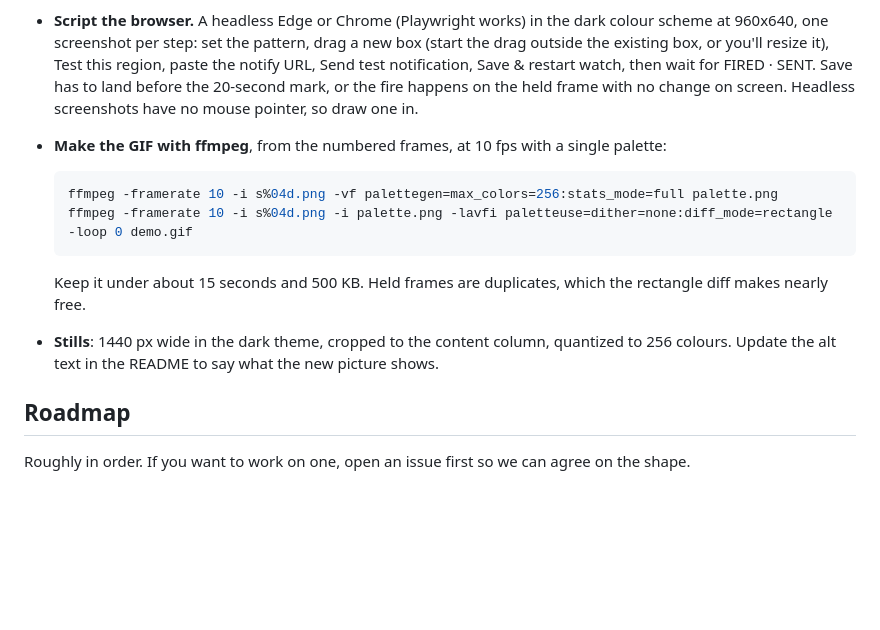
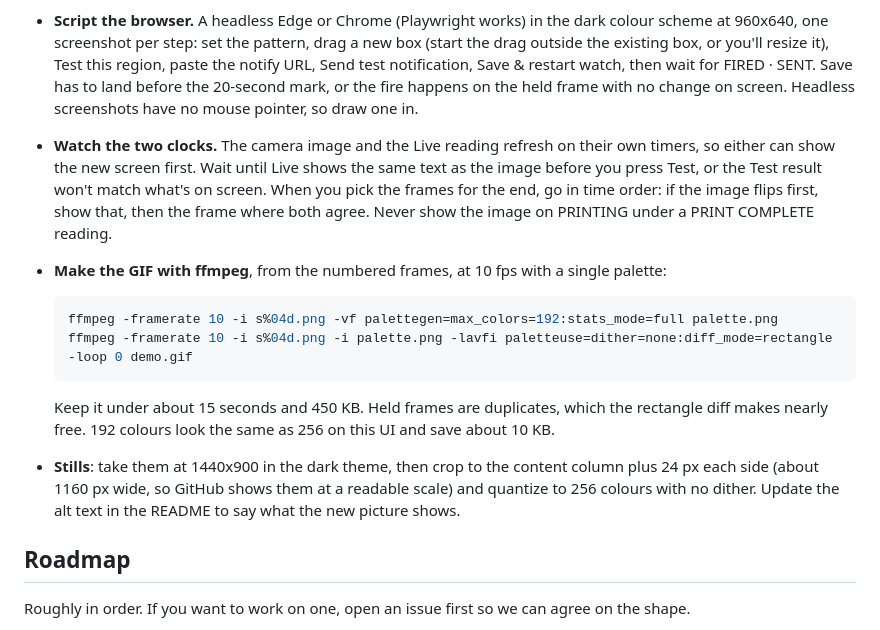
Before and after one commit to darrenhuai/watchglass, a Markdown page: CONTRIBUTING.md, the part around the change. GitHub-like rendering; blank space fills up the shorter version.

Commit message:
CONTRIBUTING: bring the recording recipe in line with how the v0.1.11 media were made

````diff
--- a/CONTRIBUTING.md
+++ b/CONTRIBUTING.md
@@ -70,15 +70,16 @@ The same test checks every relative link and `#anchor` in the docs, that no doc
 - **Hide your machine.** The demo banner shows the demo's folder under the temp directory, so point `TMP` and `TEMP` (Windows) or `TMPDIR` at a neutral folder like `C:\Temp` first. For the stills, run a normal config whose watches use `source: demo:printer` and `demo:sevenseg`; without `-demo` there's no banner.
 - **Show a real notification.** Send the test notification and the fire to a local receiver, not a public ntfy topic. A few lines of Python's `http.server` that answer 200 to POST and PUT will do. To show a realistic URL like `ntfy+http://ntfy.lan/printer-done`, start watchglass with `HTTP_PROXY` pointing at the receiver: Go sends any non-loopback host through the proxy without resolving it.
 - **Script the browser.** A headless Edge or Chrome (Playwright works) in the dark colour scheme at 960x640, one screenshot per step: set the pattern, drag a new box (start the drag outside the existing box, or you'll resize it), Test this region, paste the notify URL, Send test notification, Save & restart watch, then wait for FIRED · SENT. Save has to land before the 20-second mark, or the fire happens on the held frame with no change on screen. Headless screenshots have no mouse pointer, so draw one in.
+- **Watch the two clocks.** The camera image and the Live reading refresh on their own timers, so either can show the new screen first. Wait until Live shows the same text as the image before you press Test, or the Test result won't match what's on screen. When you pick the frames for the end, go in time order: if the image flips first, show that, then the frame where both agree. Never show the image on PRINTING under a PRINT COMPLETE reading.
 - **Make the GIF with ffmpeg**, from the numbered frames, at 10 fps with a single palette:
 
   ```bash
-  ffmpeg -framerate 10 -i s%04d.png -vf palettegen=max_colors=256:stats_mode=full palette.png
+  ffmpeg -framerate 10 -i s%04d.png -vf palettegen=max_colors=192:stats_mode=full palette.png
   ffmpeg -framerate 10 -i s%04d.png -i palette.png -lavfi paletteuse=dither=none:diff_mode=rectangle -loop 0 demo.gif
   ```
 
-  Keep it under about 15 seconds and 500 KB. Held frames are duplicates, which the rectangle diff makes nearly free.
-- **Stills**: 1440 px wide in the dark theme, cropped to the content column, quantized to 256 colours. Update the alt text in the README to say what the new picture shows.
+  Keep it under about 15 seconds and 450 KB. Held frames are duplicates, which the rectangle diff makes nearly free. 192 colours look the same as 256 on this UI and save about 10 KB.
+- **Stills**: take them at 1440x900 in the dark theme, then crop to the content column plus 24 px each side (about 1160 px wide, so GitHub shows them at a readable scale) and quantize to 256 colours with no dither. Update the alt text in the README to say what the new picture shows.
 
 ## Roadmap
 
````
